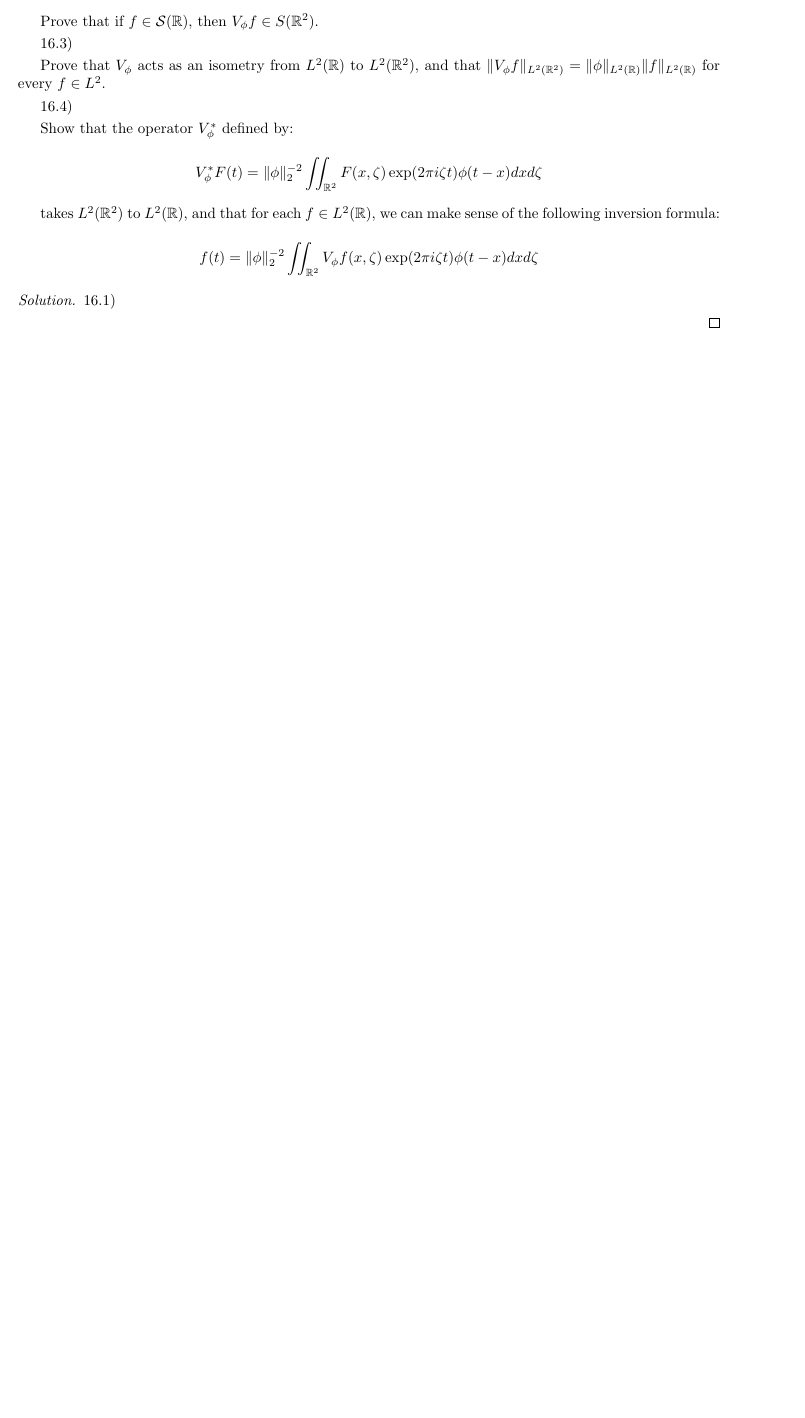
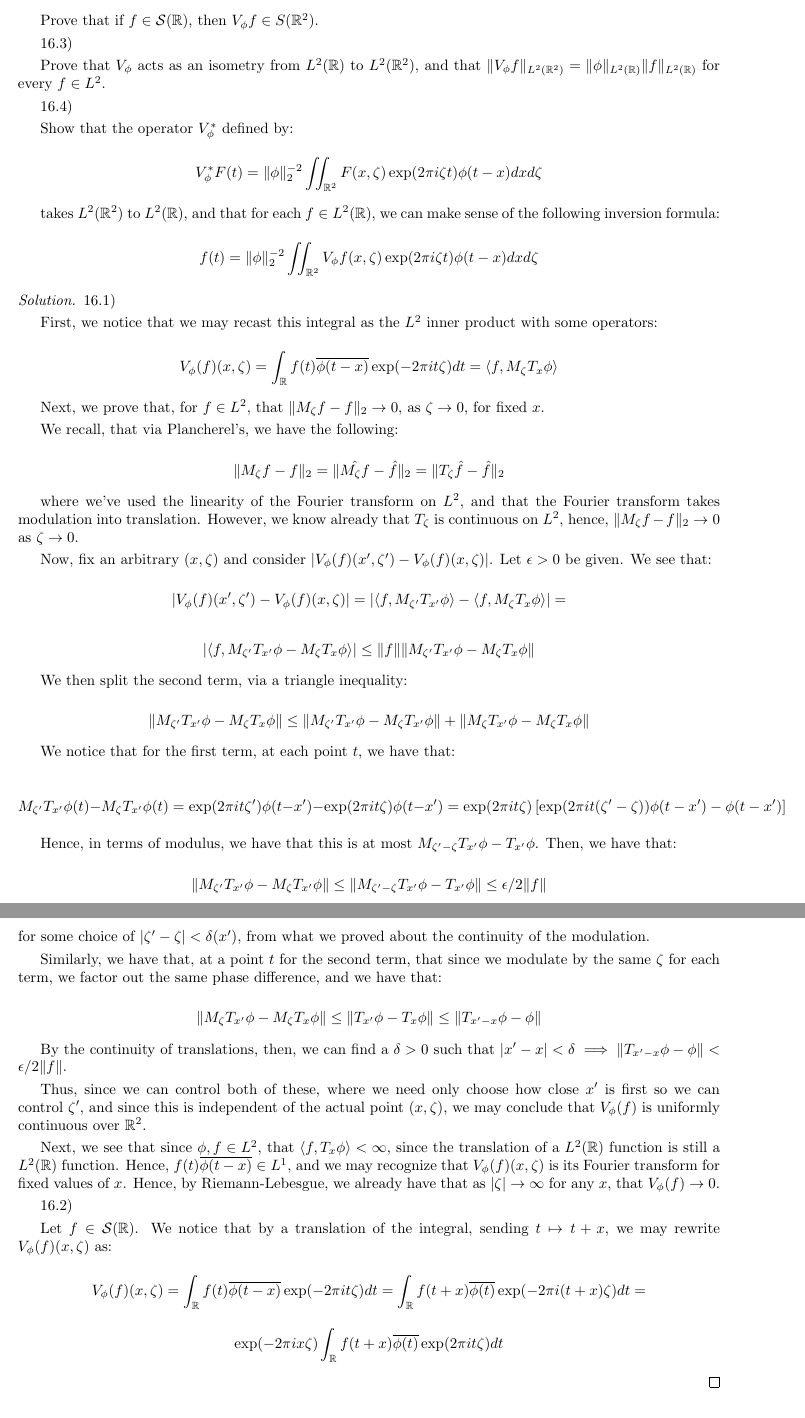
Before and after one commit to eric-tao/Math, a LaTeX problem sheet (Math 237/homework_3.tex): part of page 9 of 9 before the commit and two parts of pages 9 and 10 of 10 after it, the two joined at a grey line, cut so that both start at the same text, the shorter picture padded with empty space. Compiled offline with pdfLaTeX.

Commit message:
stabbing at 16.1

```diff
--- a/Math 237/homework_3.tex
+++ b/Math 237/homework_3.tex
@@ -464,6 +464,75 @@ $$ f(t) = \Vert \phi \Vert_2^{-2} \iint_{\mathbb{R}^2} V_\phi f(x, \zeta) \exp(2
 
 16.1)
 
+First, we notice that we may recast this integral as the $L^2$ inner product with some operators:
+
+$$ V_\phi(f)(x, \zeta) = \int_{\mathbb{R}} f(t) \overline{\phi(t-x)} \exp(-2 \pi i t \zeta) dt  = \langle f, M_\zeta T_x \phi \rangle $$
+
+Next, we prove that, for $f \in L^2$, that $\Vert M_\zeta f - f \Vert_2 \to 0$, as $\zeta \to 0$, for fixed $x$.
+
+We recall, that via Plancherel's, we have the following:
+
+$$ \Vert M_\zeta f - f \Vert_2 = \Vert \hat{M_\zeta f} - \hat{f} \Vert_2 = \Vert T_\zeta \hat{f} - \hat{f} \Vert_2 $$
+
+where we've used the linearity of the Fourier transform on $L^2$, and that the Fourier transform takes modulation into translation. However, we know already that $T_\zeta$ is continuous on $L^2$, hence, $\Vert M_\zeta f - f \Vert_2 \to 0$ as $\zeta \to 0$.
+
+Now, fix an arbitrary $(x, \zeta)$ and consider $|V_\phi(f)(x', \zeta') - V_\phi(f)(x, \zeta) |$. Let $\epsilon > 0$ be given. We see that:
+
+$$ |V_\phi(f)(x', \zeta') - V_\phi(f)(x, \zeta) | = | \langle f, M_{\zeta'} T_{x'} \phi \rangle - \langle f, M_\zeta T_x \phi \rangle| = $$
+
+$$ |\langle f, M_{\zeta'}T_{x'} \phi - M_\zeta T_x \phi \rangle | \leq \Vert f \Vert \Vert  M_{\zeta'}T_{x'} \phi - M_\zeta T_x \phi \Vert $$
+
+%Examining the second term, we see that after a transformation $t \mapsto x + t$:
+
+%$$ M_{\zeta'}T_{x'} \phi(t) - M_\zeta T_x  \phi(t) = \exp(2 \pi i t \zeta') \phi(t - x') - \exp(2 \pi i t \zeta) \phi(t - x) =  $$
+
+%$$\exp(2 \pi i (t+x) \zeta') \phi(t + x - x') - \exp(2 \pi i (t+x) \zeta) \phi(t )$$
+
+%Next, we factor out $\exp(2\pi i (t+x) \zeta)$ and see that:
+
+%$$ \exp(2 \pi i (t+x) \zeta') \phi(t + x - x') - \exp(2 \pi i (t+x) \zeta) \phi(t ) = \exp(2 \pi i (t + x) \zeta) \left[ \exp(2 \pi i (t+x)(\zeta' - \zeta) \phi(t + x - x')  - \phi(t) \right] $$
+
+%Hence, we can say that:
+
+%$$  \Vert  M_{\zeta'}T_{x'} \phi - M_\zeta T_x \phi \Vert  = | \exp(2 \pi i (t + x) \zeta)| \Vert T_{-x} M_{\zeta' - \zeta} T_{x'} \phi - \phi \Vert = \Vert T_{-x} M_{\zeta' - \zeta} T_{x'} \phi - \phi \Vert  $$
+
+%Examining the second term at a point $t \in \mathbb{R}$, we see that:
+
+%$$  M_{\zeta'}T_{x'} \phi(t) - M_\zeta T_x \phi(t) =  \exp(2 \pi i t \zeta') \phi(t - x') - \exp(2 \pi i t \zeta) \phi(t - x)  = $$
+
+%$$\exp(2 \pi i t \zeta) \left[  \exp(2 \pi i t (\zeta' - \zeta)) \phi(t - x') - \phi(t - x) \right] $$
+
+We then split the second term, via a triangle inequality:
+
+$$  \Vert  M_{\zeta'}T_{x'} \phi - M_\zeta T_x \phi \Vert \leq \Vert M_{\zeta'} T_{x'} \phi - M_{\zeta} T_{x'} \phi \Vert + \Vert M_{\zeta} T_{x'}\phi - M_{\zeta} T_x \phi \Vert$$
+
+We notice that for the first term, at each point $t$, we have that:
+
+$$  M_{\zeta'} T_{x'} \phi(t) - M_{\zeta} T_{x'} \phi (t) =  \exp(2 \pi i t \zeta') \phi(t - x') -  \exp(2 \pi i t \zeta) \phi(t - x') = \exp(2 \pi i t \zeta)\left[ \exp(2 \pi i t (\zeta' - \zeta)) \phi(t - x') - \phi(t - x')\right]  $$
+
+Hence, in terms of modulus, we have that this is at most $M_{\zeta'  - \zeta} T_{x'} \phi - T_{x'} \phi$. Then, we have that:
+
+$$ \Vert M_{\zeta'} T_{x'} \phi - M_{\zeta} T_{x'} \phi \Vert \leq \Vert M_{\zeta'  - \zeta} T_{x'} \phi - T_{x'} \phi \Vert \leq \epsilon/2\Vert f \Vert $$ for some choice of $|\zeta' - \zeta| < \delta(x')$, from what we proved about the continuity of the modulation.
+
+Similarly, we have that, at a point $t$ for the second term, that since we modulate by the same $\zeta$ for each term, we factor out the same phase difference, and we have that:
+
+$$  \Vert M_{\zeta} T_{x'}\phi - M_{\zeta} T_x \phi \Vert \leq  \Vert T_{x'}\phi - T_x \phi \Vert \leq \Vert T_{x' - x} \phi - \phi \Vert$$
+
+By the continuity of translations, then, we can find a $\delta > 0 $ such that $| x' - x| < \delta \implies \Vert T_{x' - x} \phi - \phi \Vert < \epsilon/2\Vert f \Vert$.
+
+Thus, since we can control both of these, where we need only choose how close $x'$ is first so we can control $\zeta'$, and since this is independent of the actual point $(x, \zeta)$, we may conclude that $V_\phi(f)$ is uniformly continuous over $\mathbb{R}^2$.
+
+Next, we see that since $\phi, f \in L^2$, that $\langle f, T_x \phi \rangle < \infty$, since the translation of a $L^2(\mathbb{R})$ function is still a $L^2(\mathbb{R})$ function. Hence, $f(t) \overline{\phi(t - x)} \in L^1$, and we may recognize that $V_\phi(f)(x, \zeta)$ is its Fourier transform for fixed values of $x$. Hence, by Riemann-Lebesgue, we already have that as $|\zeta| \to \infty$ for any $x$, that $V_\phi(f) \to 0$.
+
+16.2)
+
+Let $f \in \mathcal{S}(\mathbb{R})$. We notice that by a translation of the integral, sending $t \mapsto t + x$, we may rewrite $V_\phi(f)(x, \zeta)$ as:
+
+$$ V_\phi(f)(x, \zeta) = \int_{\mathbb{R}} f(t) \overline{\phi(t - x)} \exp(-2 \pi i t \zeta) dt = \int_\mathbb{R} f(t + x) \overline{\phi(t)} \exp(-2 \pi i (t + x) \zeta) dt = $$
+
+$$ \exp(-2\pi i x \zeta) \int_\mathbb{R} f(t + x) \overline{\phi(t)} \exp(2\pi i t \zeta) dt $$
+
+
 
 \end{proof}
 
```
Also changed, not shown: Math 237/homework_3.pdf.
